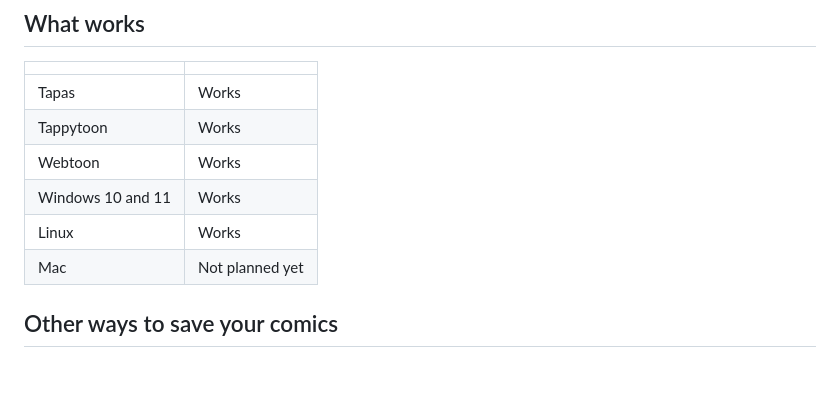
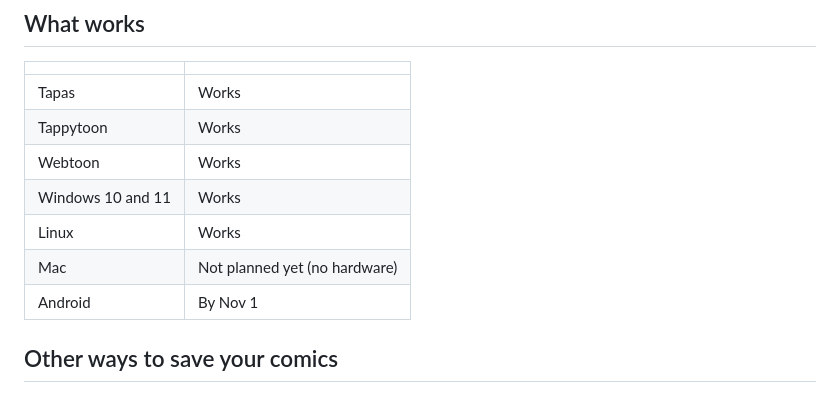
Before and after one commit to bcrute/comic-archiver, a Markdown page: README.md, the part around the change. Drawn GitHub-style.

Commit message:
Update Mac support and add Android release information
Clarify Mac support status and add Android release date.

```diff
--- a/README.md
+++ b/README.md
@@ -74,7 +74,8 @@ applications menu, choose **Uninstall**, then delete the folder you unpacked it
 | Webtoon | Works |
 | Windows 10 and 11 | Works |
 | Linux | Works |
-| Mac | Not planned yet |
+| Mac | Not planned yet (no hardware) |
+| Android | By Nov 1 |
 
 ## Other ways to save your comics
 
```
